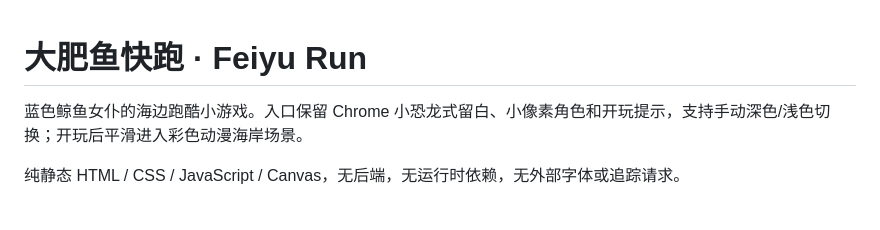
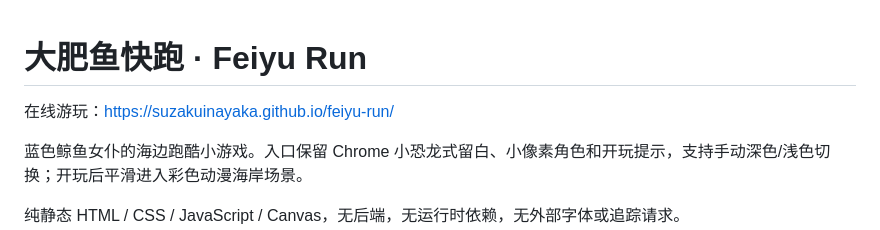
Before and after one commit to SuzakuinAyaka/feiyu-run, a Markdown page: README.md, the part around the change. Drawn GitHub-style; blank space fills up the shorter version.

Commit message:
docs: 添加项目在线游玩入口

```diff
--- a/README.md
+++ b/README.md
@@ -1,4 +1,6 @@
 # 大肥鱼快跑 · Feiyu Run
+
+在线游玩：[https://suzakuinayaka.github.io/feiyu-run/](https://suzakuinayaka.github.io/feiyu-run/)
 
 蓝色鲸鱼女仆的海边跑酷小游戏。入口保留 Chrome 小恐龙式留白、小像素角色和开玩提示，支持手动深色/浅色切换；开玩后平滑进入彩色动漫海岸场景。
 
```
